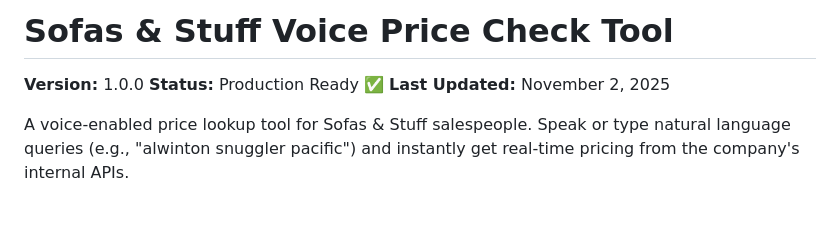
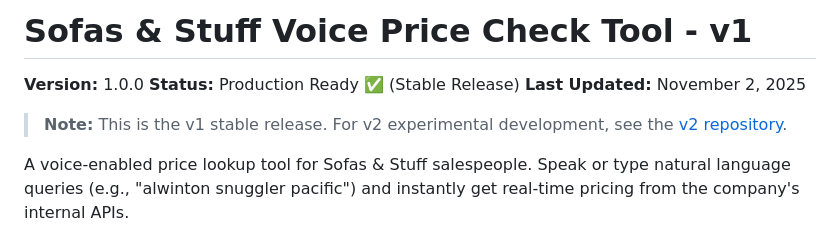
Before and after one commit to sameercodes28/SS, a Markdown page: README.md, the part around the change. Rendered like a GitHub page; blank space fills up the shorter version.

```diff
--- a/README.md
+++ b/README.md
@@ -1,8 +1,10 @@
-# Sofas & Stuff Voice Price Check Tool
+# Sofas & Stuff Voice Price Check Tool - v1
 
 **Version:** 1.0.0
-**Status:** Production Ready ✅
+**Status:** Production Ready ✅ (Stable Release)
 **Last Updated:** November 2, 2025
+
+> **Note:** This is the v1 stable release. For v2 experimental development, see the [v2 repository](https://github.com/YOUR_USERNAME/ss-price-tool-v2).
 
 A voice-enabled price lookup tool for Sofas & Stuff salespeople. Speak or type natural language queries (e.g., "alwinton snuggler pacific") and instantly get real-time pricing from the company's internal APIs.
 
```
Also changed, not shown: .claude/context.md (+4 -1 lines).
